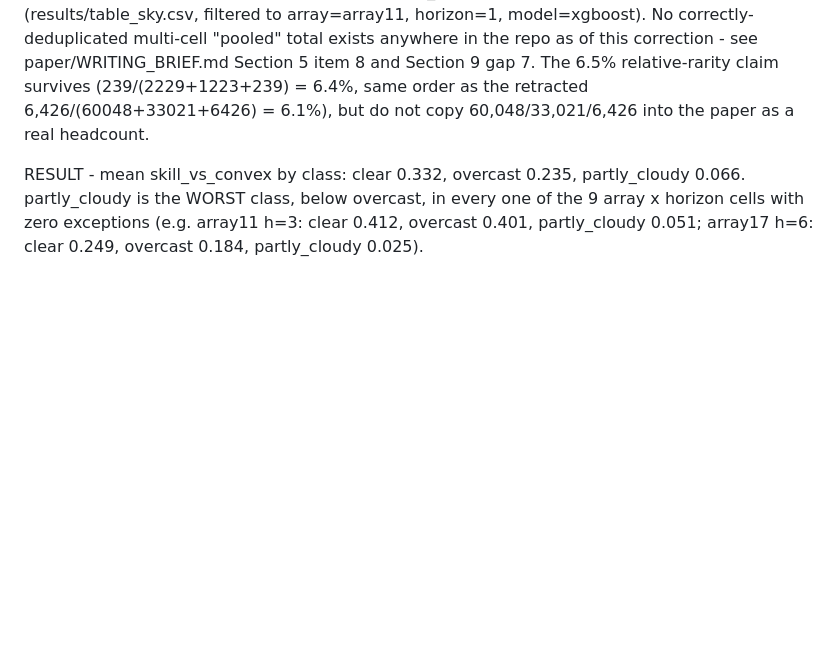
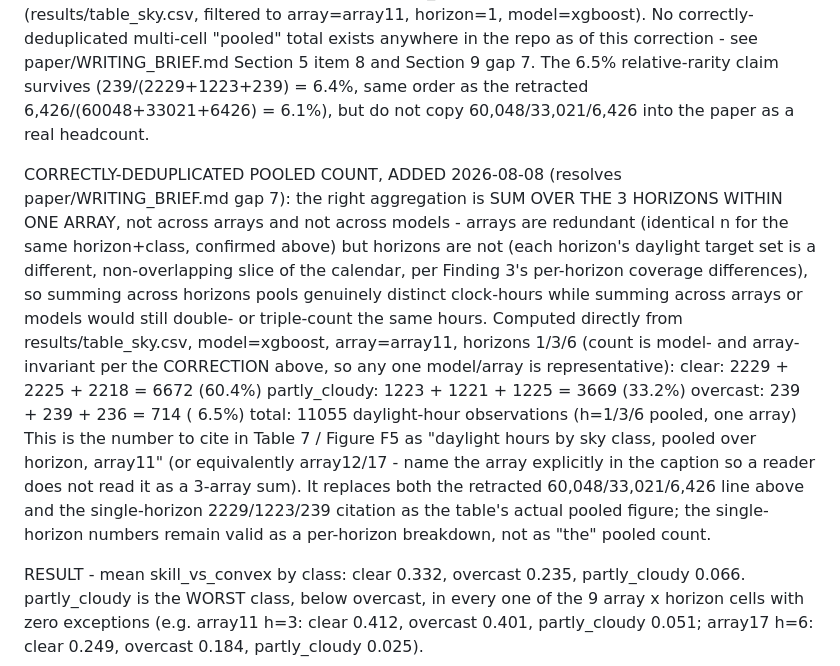
Before and after one commit to ray-2077/pv-forecast-bench, a Markdown page: paper/PROJECT_CHECKPOINT.md, the part around the change. Drawn GitHub-style; blank space fills up the shorter version.

```diff
--- a/paper/PROJECT_CHECKPOINT.md
+++ b/paper/PROJECT_CHECKPOINT.md
@@ -1018,6 +1018,30 @@ gap 7. The 6.5% relative-rarity claim survives (239/(2229+1223+239) =
 6.4%, same order as the retracted 6,426/(60048+33021+6426) = 6.1%), but
 do not copy 60,048/33,021/6,426 into the paper as a real headcount.
 
+CORRECTLY-DEDUPLICATED POOLED COUNT, ADDED 2026-08-08 (resolves
+paper/WRITING_BRIEF.md gap 7): the right aggregation is SUM OVER THE 3
+HORIZONS WITHIN ONE ARRAY, not across arrays and not across models -
+arrays are redundant (identical n for the same horizon+class, confirmed
+above) but horizons are not (each horizon's daylight target set is a
+different, non-overlapping slice of the calendar, per Finding 3's
+per-horizon coverage differences), so summing across horizons pools
+genuinely distinct clock-hours while summing across arrays or models
+would still double- or triple-count the same hours. Computed directly
+from results/table_sky.csv, model=xgboost, array=array11, horizons 1/3/6
+(count is model- and array-invariant per the CORRECTION above, so any
+one model/array is representative):
+  clear:         2229 + 2225 + 2218 = 6672  (60.4%)
+  partly_cloudy: 1223 + 1221 + 1225 = 3669  (33.2%)
+  overcast:       239 +  239 +  236 =  714  ( 6.5%)
+  total: 11055 daylight-hour observations (h=1/3/6 pooled, one array)
+This is the number to cite in Table 7 / Figure F5 as "daylight hours by
+sky class, pooled over horizon, array11" (or equivalently array12/17 -
+name the array explicitly in the caption so a reader does not read it as
+a 3-array sum). It replaces both the retracted 60,048/33,021/6,426 line
+above and the single-horizon 2229/1223/239 citation as the table's
+actual pooled figure; the single-horizon numbers remain valid as a
+per-horizon breakdown, not as "the" pooled count.
+
 RESULT - mean skill_vs_convex by class: clear 0.332, overcast 0.235,
 partly_cloudy 0.066. partly_cloudy is the WORST class, below overcast,
 in every one of the 9 array x horizon cells with zero exceptions (e.g.
```
Also changed, not shown: paper/WRITING_BRIEF.md (+9 -7 lines).
